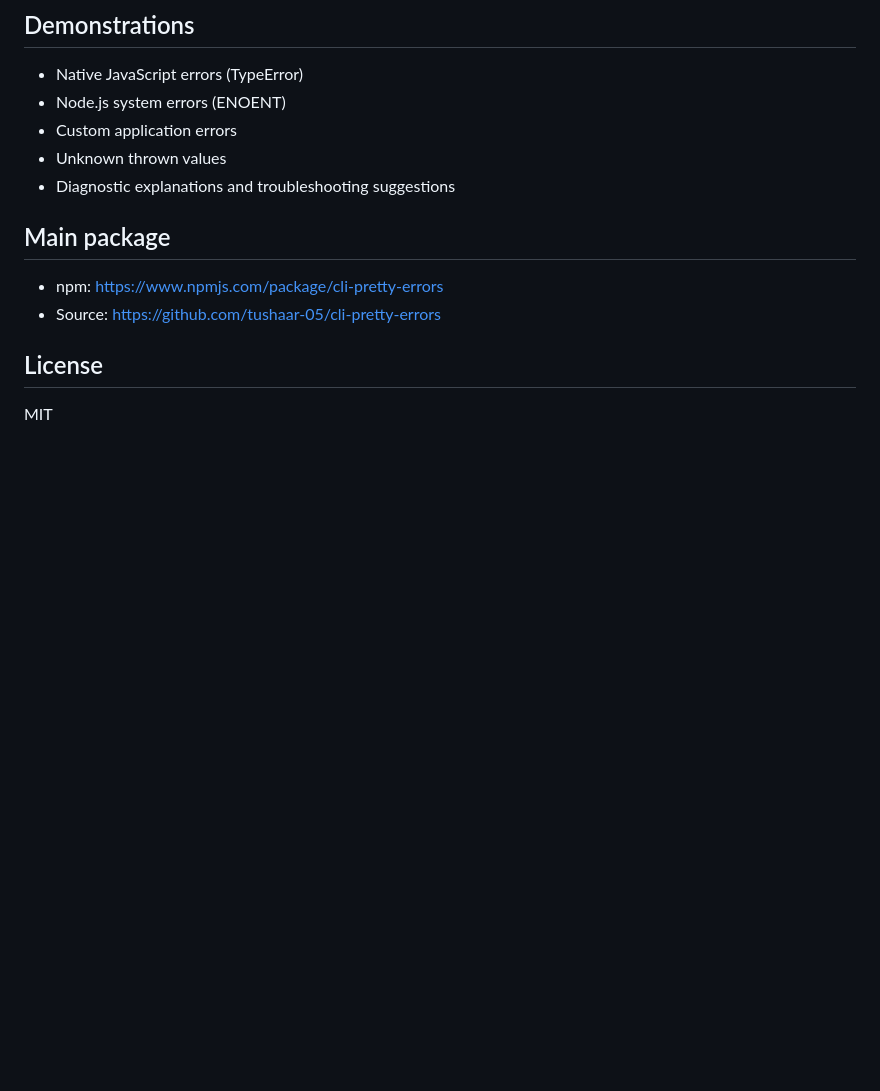
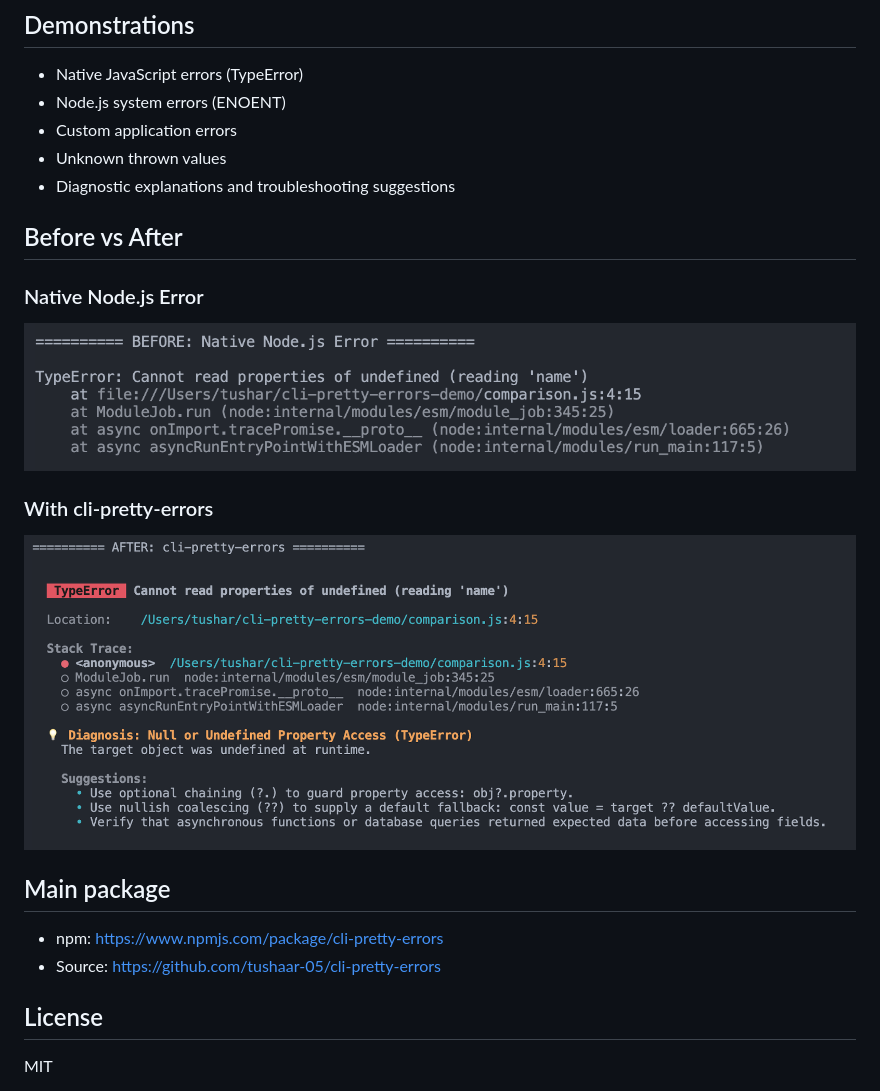
Before and after one commit to tushaar-05/cli-pretty-errors-demo, a Markdown page: README.md, the part around the change. Drawn GitHub-style; pictures changed too: screenshots/after-cli-pretty-errors.png (added), screenshots/before-native-error.png (added); blank space fills up the shorter version.

Commit message:
Before vs after ss

```diff
--- a/README.md
+++ b/README.md
@@ -24,6 +24,15 @@ npm start
 - Unknown thrown values
 - Diagnostic explanations and troubleshooting suggestions
 
+
+## Before vs After
+
+### Native Node.js Error
+![Before](screenshots/before-native-error.png)
+
+### With cli-pretty-errors
+![After](screenshots/after-cli-pretty-errors.png)
+
 ## Main package
 
 - npm: https://www.npmjs.com/package/cli-pretty-errors
```
Also changed, not shown: 1 other file.
